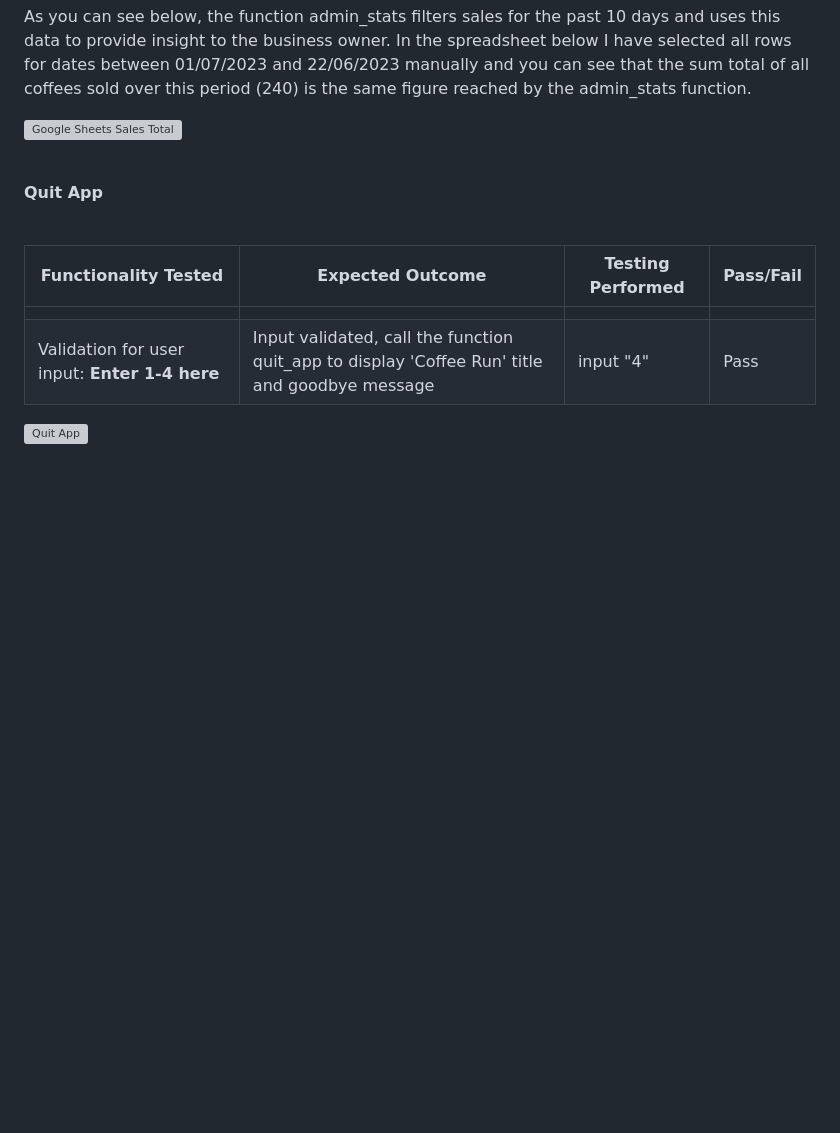
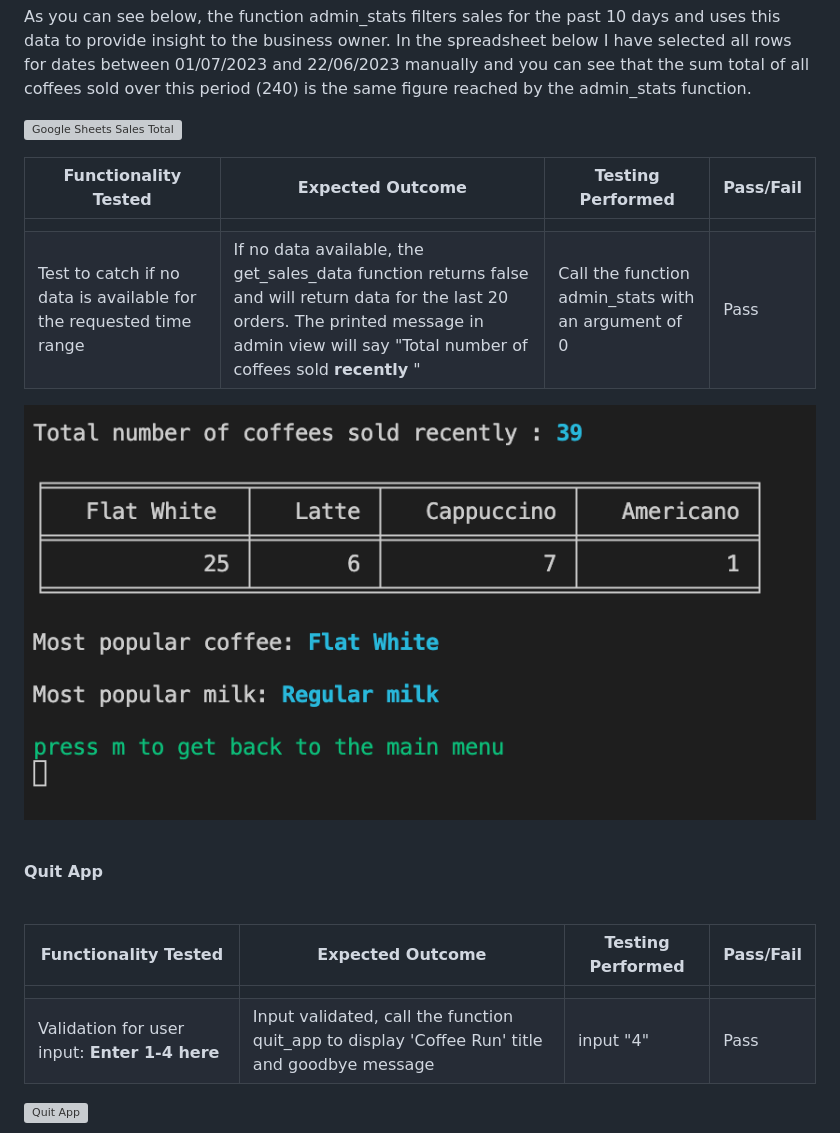
Before and after one commit to rkillickdev/the-coffee-run, a Markdown page: TESTING.md, the part around the change. GitHub-like rendering; pictures changed too: docs/features/coffee-run-requested-data-unavailable.png (added); blank space fills up the shorter version; grey boxes are pictures that could not be loaded.

Commit message:
docs: update manual testing table in testing file

```diff
--- a/TESTING.md
+++ b/TESTING.md
@@ -392,6 +392,15 @@ As you can see below, the function admin_stats filters sales for the past 10 day
 
 ![Google Sheets Sales Total](docs/features/google-sheets-total-drinks.png)
 
+| Functionality Tested | Expected Outcome | Testing Performed | Pass/Fail |
+| ------- | ---------------- | ----------------- | --------- |
+|         |
+| Test to catch if no data is available for the requested time range | If no data available, the get_sales_data function returns false and will return data for the last 20 orders.  The printed message in admin view will say "Total number of coffees sold **recently** "   | Call the function admin_stats with an argument of 0 | Pass |
+
+![Admin View Requested Data Not Available](docs/features/coffee-run-requested-data-unavailable.png)
+
+
+
 <br>
 
 **Quit App**
```
